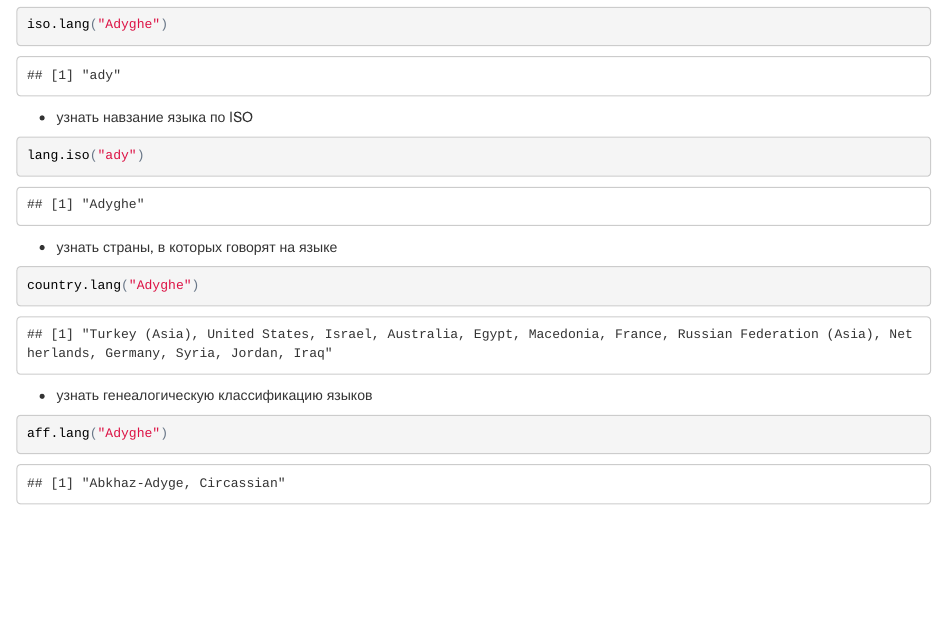
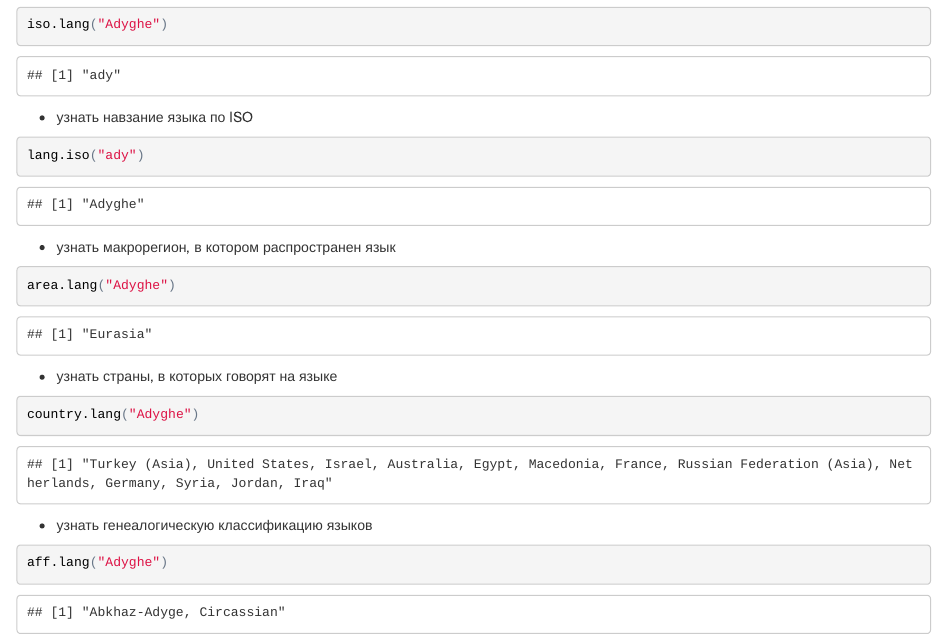
Before and after one commit to ropensci/lingtypology, an R Markdown document (README.rmd): the page in a window 1100 px wide, from 570 px down. The pictures show the output file README.html that the author committed with the source, opened offline.

Commit message:
md- and rmd-file edited

````diff
--- a/README.rmd
+++ b/README.rmd
@@ -30,6 +30,10 @@ iso.lang("Adyghe")
 - узнать навзание языка по ISO
 ```{r}
 lang.iso("ady")
+```
+- узнать макрорегион, в котором распространен язык
+```{r}
+area.lang("Adyghe")
 ```
 - узнать страны, в которых говорят на языке
 ```{r}
````
Also changed, not shown: R/area.lang.R (+1 -1 lines), R/country.lang.R (+2 -2 lines), R/iso.lang.R (+1 -1 lines), R/lat.lang.R (+1 -1 lines), R/long.lang.R (+1 -1 lines), R/map.feature.R (+1 -1 lines), .RData, README.html, README.md, 1 other file.
